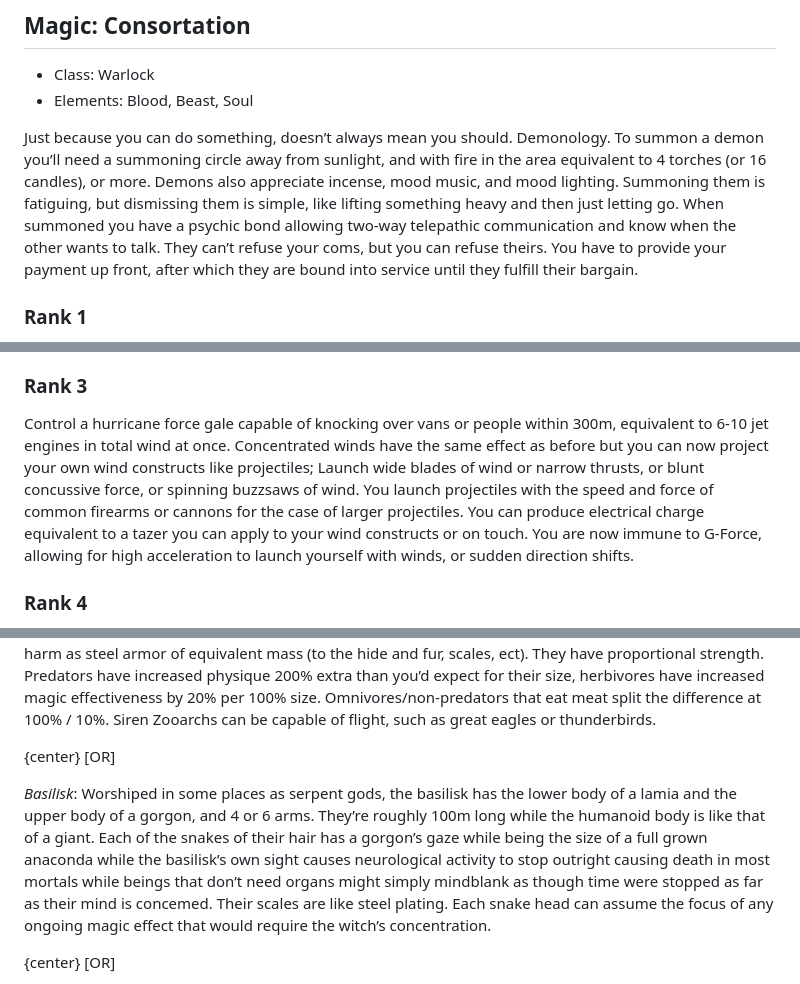
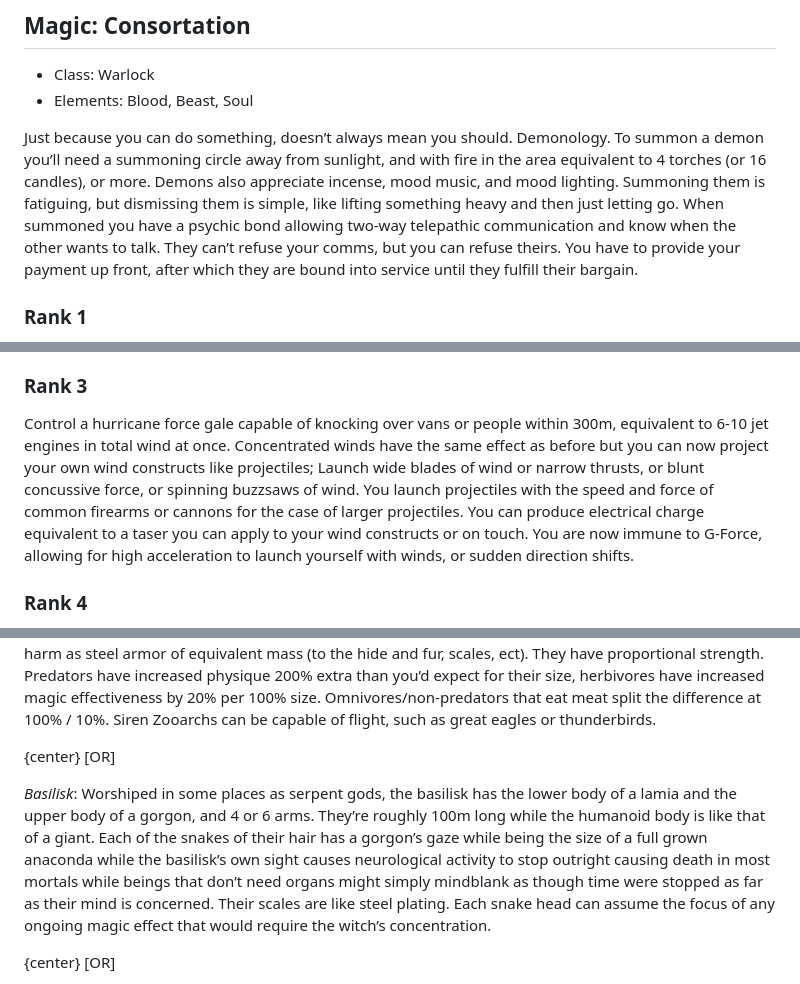
Before and after one commit to miniBill/witch-awakening, a Markdown page: DLCs/Core/Magic.md, 3 parts joined by grey strips. Drawn GitHub-style.

```diff
--- a/DLCs/Core/Magic.md
+++ b/DLCs/Core/Magic.md
@@ -196,7 +196,7 @@ You gain the ability to become a lich. You can craft a phylactery you can put yo
 - Class: Warlock
 - Elements: Blood, Beast, Soul
 
-Just because you can do something, doesn’t always mean you should. Demonology. To summon a demon you’ll need a summoning circle away from sunlight, and with fire in the area equivalent to 4 torches (or 16 candles), or more. Demons also appreciate incense, mood music, and mood lighting. Summoning them is fatiguing, but dismissing them is simple, like lifting something heavy and then just letting go. When summoned you have a psychic bond allowing two-way telepathic communication and know when the other wants to talk. They can’t refuse your coms, but you can refuse theirs. You have to provide your payment up front, after which they are bound into service until they fulfill their bargain.
+Just because you can do something, doesn’t always mean you should. Demonology. To summon a demon you’ll need a summoning circle away from sunlight, and with fire in the area equivalent to 4 torches (or 16 candles), or more. Demons also appreciate incense, mood music, and mood lighting. Summoning them is fatiguing, but dismissing them is simple, like lifting something heavy and then just letting go. When summoned you have a psychic bond allowing two-way telepathic communication and know when the other wants to talk. They can’t refuse your comms, but you can refuse theirs. You have to provide your payment up front, after which they are bound into service until they fulfill their bargain.
 
 ### Rank 1
 You can summon _*Imps*_. The minorest of minor demons of Wrath, Gluttony, Greed, Sloth, or Lust, with personality and interests to match. They’re 6 inches tall and exert up to 10lbs of force, flying magically irrespective of their tiny wings. Greed likes shiny things, sloth just wants free time to lounge with food for an hour per hour of service, lust just wants internet access, or a show, maybe a grab or two, gluttony wants a full sized meal they can lounge in and eat beyond their fill. Wrath wants to cause harm. Greed wants a shiny trinket. Based on 24 hours of service per imp. They have decent skills relevant to their Sin type. Lust gives decent massages, gluttony is a reasonable cook, ect.
@@ -383,7 +383,7 @@ Control a light breeze comparable to a common house fan within 30m, and whether
 Control a blusterous breeze comparable to several high power fans, that can be hot enough to redden skin and dry moisture or cold enough to form a light frost where there is moisture, within 100m. Your control of concentrated winds can now emulate full size swords and sledgehammers, or leave stabilized air patterns equivalent to mundane objects such as a chair that can’t be seen, similar to Pantomime. You can launch projectiles comparable to a 501b bow, or like a strike with a baseball bat. You’re able to generate a static charge on demand, sufficient to make hair stand up and have a minor zap when you touch a doorknob. You can reduce your weight to become lightless enough that you can move yourself with your wind control with light mana drain, or no mana drain with Like a Duck.
 
 ### Rank 3
-Control a hurricane force gale capable of knocking over vans or people within 300m, equivalent to 6-10 jet engines in total wind at once. Concentrated winds have the same effect as before but you can now project your own wind constructs like projectiles; Launch wide blades of wind or narrow thrusts, or blunt concussive force, or spinning buzzsaws of wind. You launch projectiles with the speed and force of common firearms or cannons for the case of larger projectiles. You can produce electrical charge equivalent to a tazer you can apply to your wind constructs or on touch. You are now immune to G-Force, allowing for high acceleration to launch yourself with winds, or sudden direction shifts.
+Control a hurricane force gale capable of knocking over vans or people within 300m, equivalent to 6-10 jet engines in total wind at once. Concentrated winds have the same effect as before but you can now project your own wind constructs like projectiles; Launch wide blades of wind or narrow thrusts, or blunt concussive force, or spinning buzzsaws of wind. You launch projectiles with the speed and force of common firearms or cannons for the case of larger projectiles. You can produce electrical charge equivalent to a taser you can apply to your wind constructs or on touch. You are now immune to G-Force, allowing for high acceleration to launch yourself with winds, or sudden direction shifts.
 
 ### Rank 4
 Control a strong cyclone force wind capable of lifting common street vehicles out to a mile away, equivalent to a somewhat slender tornado in total wind at once. If a cloud is in Teach you can alter the temperature to cause it to rain or hail like a light storm. Concentrated winds can now form large masses such as a blade up to 10 meters long or a mass of blunt force equivalent to a car. You can launch projectiles with the force of high power rifles, or throw larger things like a car up to around 10 meters or a person a few dozen, or yourself to provide an explosive burst of speed. You can create small sized real tornados with a mild mana cost that act independently or under influence of your wind control, more like very strong dust devils. You can produce electrical charge equivalent to touching a standard power line which could stop a human’s heart or be used like a defibrillator.
@@ -481,7 +481,7 @@ Metamorphosis is a school of magic built around shapeshifting the self. While He
 
 {center} [OR]
 
-*Basilisk*: Worshiped in some places as serpent gods, the basilisk has the lower body of a lamia and the upper body of a gorgon, and 4 or 6 arms. They’re roughly 100m long while the humanoid body is like that of a giant. Each of the snakes of their hair has a gorgon’s gaze while being the size of a full grown anaconda while the basilisk’s own sight causes neurological activity to stop outright causing death in most mortals while beings that don’t need organs might simply mindblank as though time were stopped as far as their mind is concemed. Their scales are like steel plating. Each snake head can assume the focus of any ongoing magic effect that would require the witch’s concentration.
+*Basilisk*: Worshiped in some places as serpent gods, the basilisk has the lower body of a lamia and the upper body of a gorgon, and 4 or 6 arms. They’re roughly 100m long while the humanoid body is like that of a giant. Each of the snakes of their hair has a gorgon’s gaze while being the size of a full grown anaconda while the basilisk’s own sight causes neurological activity to stop outright causing death in most mortals while beings that don’t need organs might simply mindblank as though time were stopped as far as their mind is concerned. Their scales are like steel plating. Each snake head can assume the focus of any ongoing magic effect that would require the witch’s concentration.
 
 {center} [OR]
 
```
Also changed, not shown: other parts of DLCs/Core/Magic.md (+6 -6 lines).
